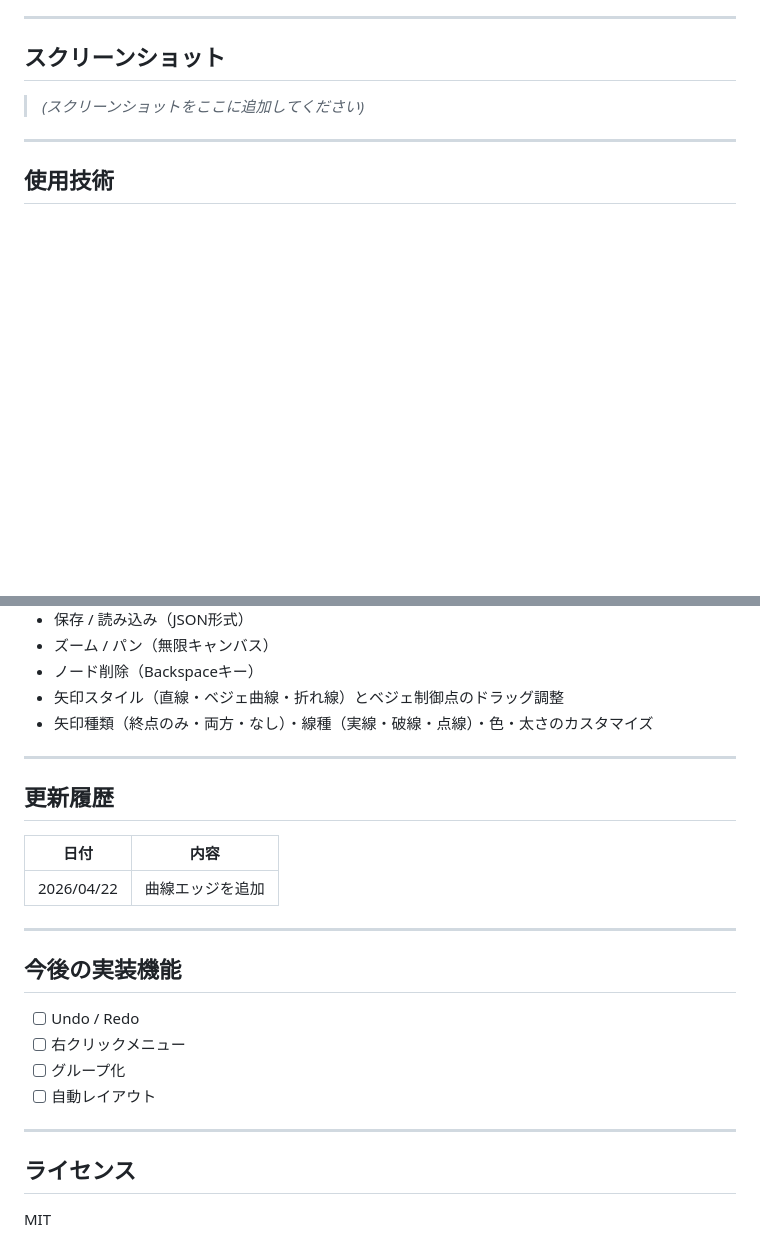
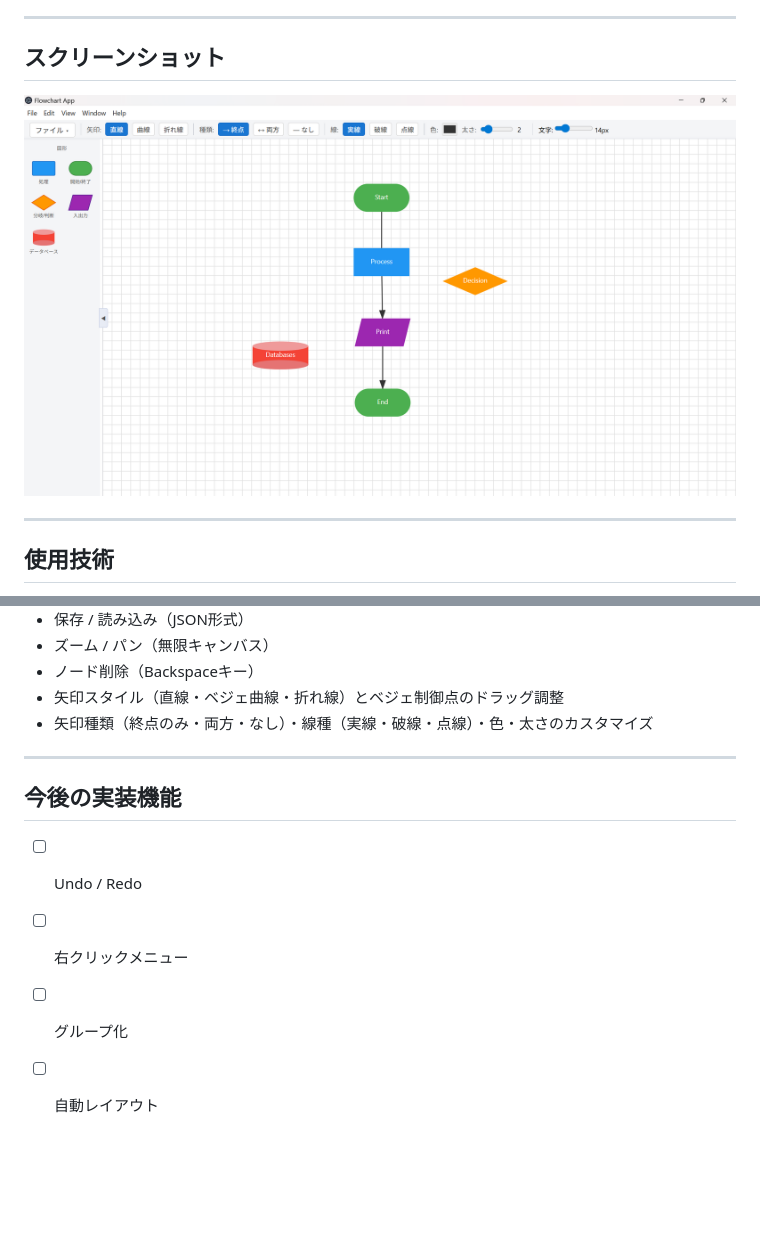
Before and after one commit to A0yyy36/Draw, a Markdown page: README.md, 2 parts joined by grey strips. Rendered like a GitHub page; pictures changed too: img/flowchart.png (added); blank space fills up the shorter version.

Commit message:
add img & change README

```diff
--- a/README.md
+++ b/README.md
@@ -6,7 +6,7 @@ ElectronとSVGを使用したフローチャートエディタです。SVGキャ
 
 ## スクリーンショット
 
-> *(スクリーンショットをここに追加してください)*
+![flowchart](./img/flowchart.png)
 
 ---
 
@@ -199,23 +199,9 @@ SVGの各レイヤー（グリッド・エッジ・ノード）をグループ
 
 ---
 
-## 更新履歴
-
-| 日付 | 内容 |
-|---|---|
-| 2026/04/22 | 曲線エッジを追加 |
-
----
-
 ## 今後の実装機能
 
 - [ ] Undo / Redo
 - [ ] 右クリックメニュー
 - [ ] グループ化
 - [ ] 自動レイアウト
-
----
-
-## ライセンス
-
-MIT
```
